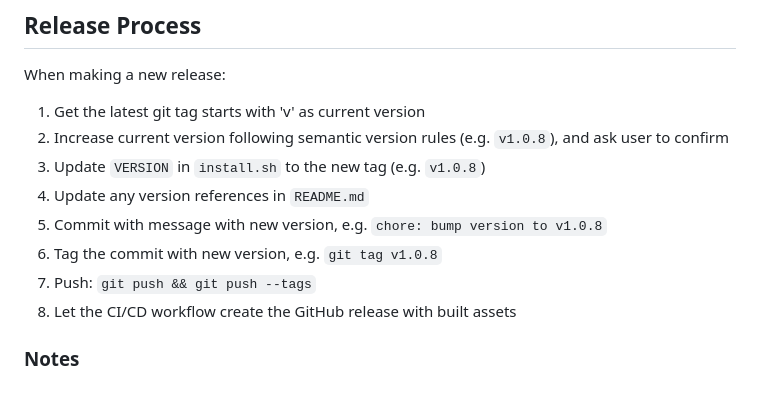
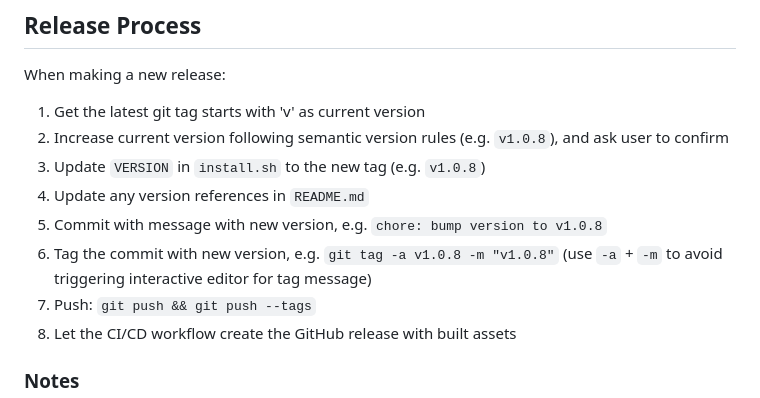
Before and after one commit to yusiwen/myUtilities, a Markdown page: AGENTS.md, the part around the change. Drawn GitHub-style.

Commit message:
docs: fix git tag command to avoid blocking editor in release process

```diff
--- a/AGENTS.md
+++ b/AGENTS.md
@@ -142,7 +142,7 @@ When making a new release:
 3. Update `VERSION` in `install.sh` to the new tag (e.g. `v1.0.8`)
 4. Update any version references in `README.md`
 5. Commit with message with new version, e.g. `chore: bump version to v1.0.8`
-6. Tag the commit with new version, e.g. `git tag v1.0.8`
+6. Tag the commit with new version, e.g. `git tag -a v1.0.8 -m "v1.0.8"` (use `-a` + `-m` to avoid triggering interactive editor for tag message)
 7. Push: `git push && git push --tags`
 8. Let the CI/CD workflow create the GitHub release with built assets
 
```
